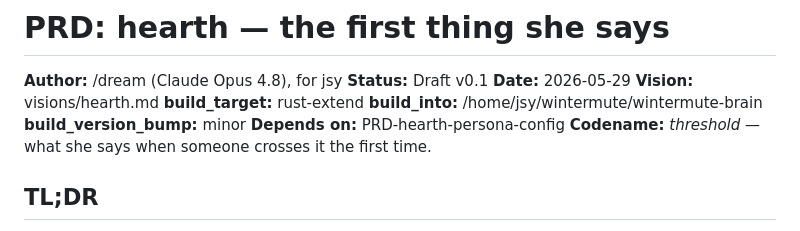
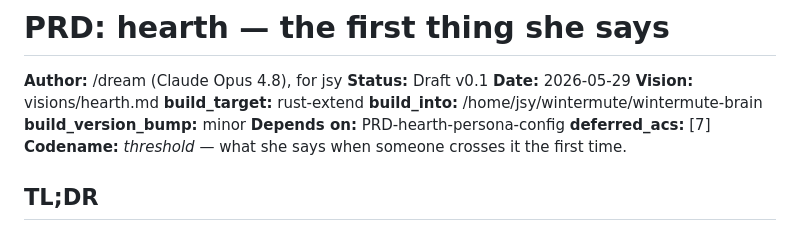
Before and after one commit to j0yen/autobuilder, a Markdown page: PRDs-archive/PRD-hearth-first-contact-greeting.md, the part around the change. GitHub-like rendering.

Commit message:
build: ship hearth-first-contact-greeting (archive verified-completed PRD)
hearth-first-contact-greeting — what she says the first time

Verified-completed: C1 cargo test green; C2 origin/main reachable; C3 CHANGELOG ## v section; C4 REPOS.md untouched (extend); C5 ACs 1-6 paired, AC7 deferred (documented live gate)

```diff
--- a/PRD-hearth-first-contact-greeting.md
+++ b/PRDs-archive/PRD-hearth-first-contact-greeting.md
@@ -8,6 +8,7 @@
 **build_into:** /home/jsy/wintermute/wintermute-brain
 **build_version_bump:** minor
 **Depends on:** PRD-hearth-persona-config
+**deferred_acs:** [7]
 **Codename:** *threshold* — what she says when someone crosses it the first time.
 
 ## TL;DR
```
